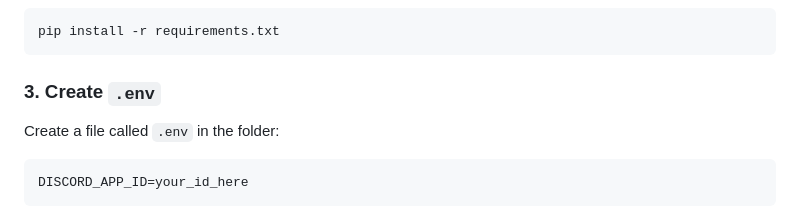
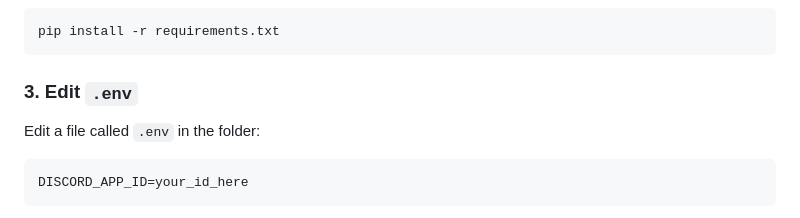
Before and after one commit to KurepaBoss/Statusify, a Markdown page: README.md, the part around the change. Rendered like a GitHub page.

````diff
--- a/README.md
+++ b/README.md
@@ -55,9 +55,9 @@ cd statusify
 pip install -r requirements.txt
 ```
 
-### 3. Create `.env`
+### 3. Edit `.env`
 
-Create a file called `.env` in the folder:
+Edit a file called `.env` in the folder:
 
 ```
 DISCORD_APP_ID=your_id_here
````
